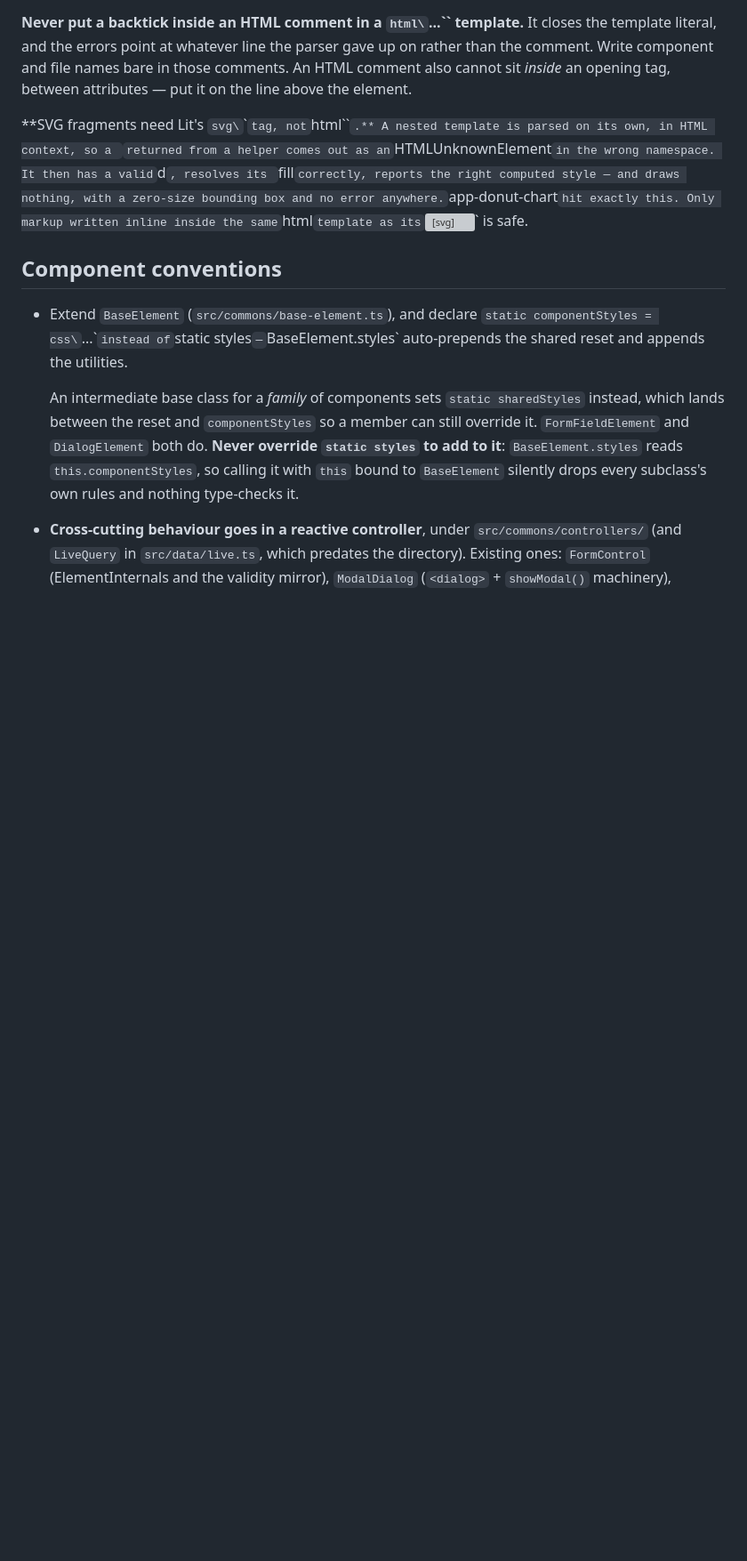
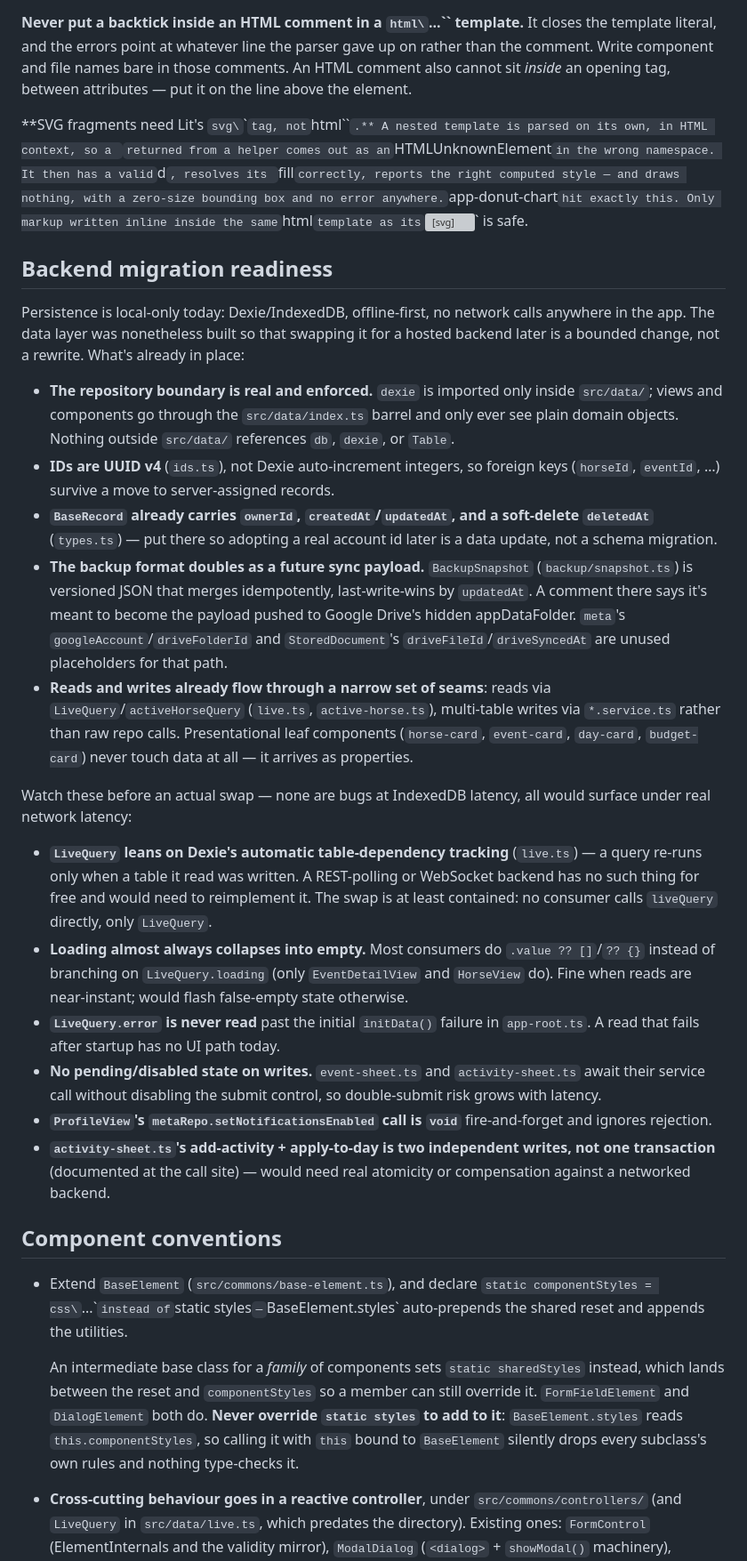
Before and after one commit to jeremiels/lady-gestion, a Markdown page: AGENTS.md, the part around the change. Shown at 89% size. Drawn GitHub-style; blank space fills up the shorter version; grey boxes are pictures that could not be loaded.

Commit message:
doc: update AGENTS.md

```diff
--- a/AGENTS.md
+++ b/AGENTS.md
@@ -445,6 +445,58 @@ resolves its `fill` correctly, reports the right computed style — and draws
 nothing, with a zero-size bounding box and no error anywhere. `app-donut-chart`
 hit exactly this. Only markup written inline inside the same `html` template as
 its `<svg>` is safe.
+
+## Backend migration readiness
+
+Persistence is local-only today: Dexie/IndexedDB, offline-first, no network
+calls anywhere in the app. The data layer was nonetheless built so that
+swapping it for a hosted backend later is a bounded change, not a rewrite.
+What's already in place:
+
+- **The repository boundary is real and enforced.** `dexie` is imported only
+  inside `src/data/`; views and components go through the `src/data/index.ts`
+  barrel and only ever see plain domain objects. Nothing outside `src/data/`
+  references `db`, `dexie`, or `Table`.
+- **IDs are UUID v4** (`ids.ts`), not Dexie auto-increment integers, so
+  foreign keys (`horseId`, `eventId`, …) survive a move to server-assigned
+  records.
+- **`BaseRecord` already carries `ownerId`, `createdAt`/`updatedAt`, and a
+  soft-delete `deletedAt`** (`types.ts`) — put there so adopting a real
+  account id later is a data update, not a schema migration.
+- **The backup format doubles as a future sync payload.** `BackupSnapshot`
+  (`backup/snapshot.ts`) is versioned JSON that merges idempotently,
+  last-write-wins by `updatedAt`. A comment there says it's meant to become
+  the payload pushed to Google Drive's hidden appDataFolder. `meta`'s
+  `googleAccount`/`driveFolderId` and `StoredDocument`'s
+  `driveFileId`/`driveSyncedAt` are unused placeholders for that path.
+- **Reads and writes already flow through a narrow set of seams**: reads via
+  `LiveQuery`/`activeHorseQuery` (`live.ts`, `active-horse.ts`), multi-table
+  writes via `*.service.ts` rather than raw repo calls. Presentational leaf
+  components (`horse-card`, `event-card`, `day-card`, `budget-card`) never
+  touch data at all — it arrives as properties.
+
+Watch these before an actual swap — none are bugs at IndexedDB latency, all
+would surface under real network latency:
+
+- **`LiveQuery` leans on Dexie's automatic table-dependency tracking**
+  (`live.ts`) — a query re-runs only when a table it read was written. A
+  REST-polling or WebSocket backend has no such thing for free and would need
+  to reimplement it. The swap is at least contained: no consumer calls
+  `liveQuery` directly, only `LiveQuery`.
+- **Loading almost always collapses into empty.** Most consumers do
+  `.value ?? []`/`?? {}` instead of branching on `LiveQuery.loading` (only
+  `EventDetailView` and `HorseView` do). Fine when reads are near-instant;
+  would flash false-empty state otherwise.
+- **`LiveQuery.error` is never read** past the initial `initData()` failure
+  in `app-root.ts`. A read that fails after startup has no UI path today.
+- **No pending/disabled state on writes.** `event-sheet.ts` and
+  `activity-sheet.ts` await their service call without disabling the submit
+  control, so double-submit risk grows with latency.
+- **`ProfileView`'s `metaRepo.setNotificationsEnabled` call is `void`**
+  fire-and-forget and ignores rejection.
+- **`activity-sheet.ts`'s add-activity + apply-to-day is two independent
+  writes, not one transaction** (documented at the call site) — would need
+  real atomicity or compensation against a networked backend.
 
 ## Component conventions
 
```
